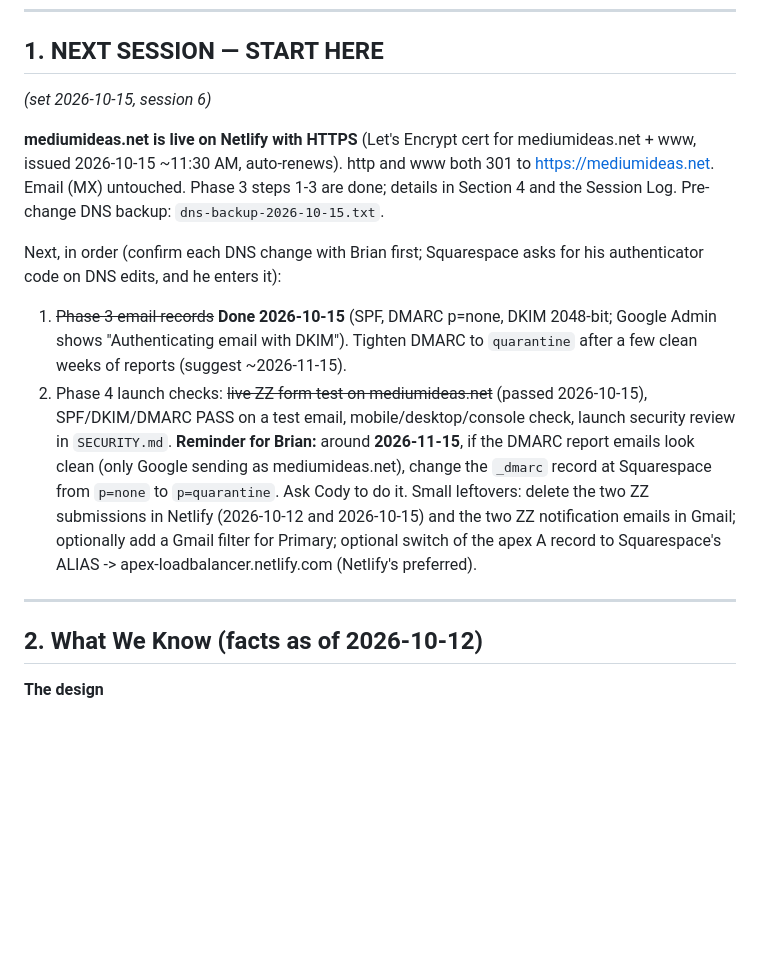
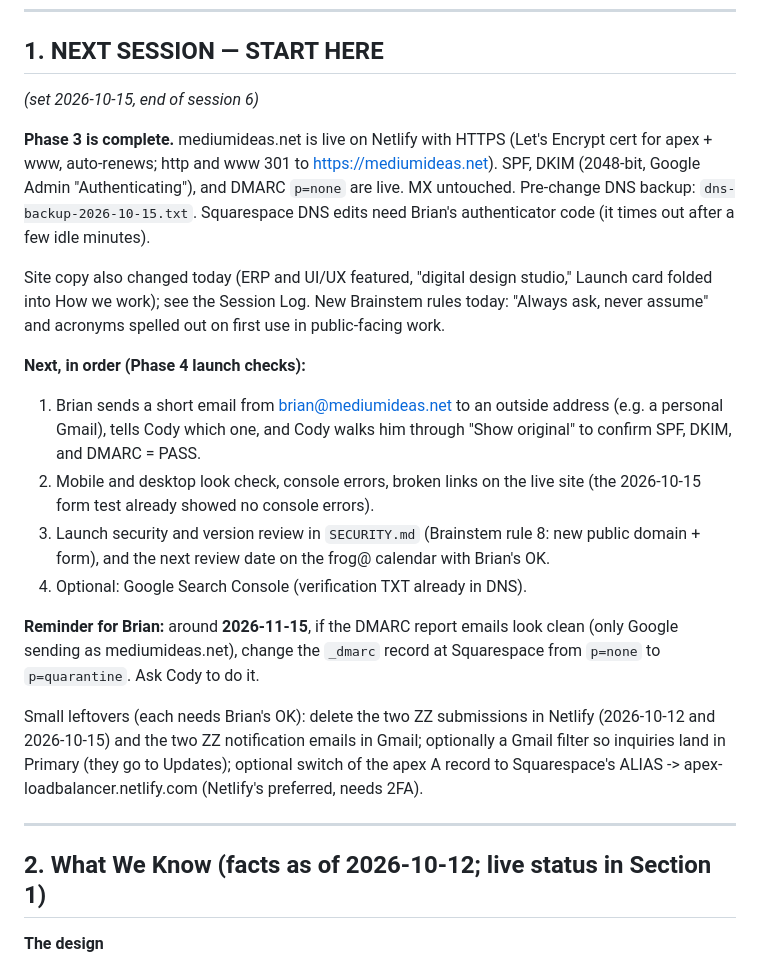
Before and after one commit to froginbusiness/medium-ideas-web, a Markdown page: PROJECT_PLAN.md, the part around the change. GitHub-like rendering; blank space fills up the shorter version.

Commit message:
Plan: end-of-session handoff (session 6)
Co-Authored-By: Claude Opus 5.5 <noreply@anthropic.com>

```diff
--- a/PROJECT_PLAN.md
+++ b/PROJECT_PLAN.md
@@ -14,34 +14,44 @@ project-management tool are parked in Section 7 as future ideas.
 
 ## 1. NEXT SESSION — START HERE
 
-*(set 2026-10-15, session 6)*
+*(set 2026-10-15, end of session 6)*
 
-**mediumideas.net is live on Netlify with HTTPS** (Let's Encrypt cert for
-mediumideas.net + www, issued 2026-10-15 ~11:30 AM, auto-renews). http and
-www both 301 to https://mediumideas.net. Email (MX) untouched. Phase 3
-steps 1-3 are done; details in Section 4 and the Session Log. Pre-change
-DNS backup: `dns-backup-2026-10-15.txt`.
+**Phase 3 is complete.** mediumideas.net is live on Netlify with HTTPS
+(Let's Encrypt cert for apex + www, auto-renews; http and www 301 to
+https://mediumideas.net). SPF, DKIM (2048-bit, Google Admin
+"Authenticating"), and DMARC `p=none` are live. MX untouched. Pre-change
+DNS backup: `dns-backup-2026-10-15.txt`. Squarespace DNS edits need
+Brian's authenticator code (it times out after a few idle minutes).
 
-Next, in order (confirm each DNS change with Brian first; Squarespace
-asks for his authenticator code on DNS edits, and he enters it):
-1. ~~Phase 3 email records~~ **Done 2026-10-15** (SPF, DMARC p=none,
-   DKIM 2048-bit; Google Admin shows "Authenticating email with DKIM").
-   Tighten DMARC to `quarantine` after a few clean weeks of reports
-   (suggest ~2026-11-15).
-2. Phase 4 launch checks: ~~live ZZ form test on mediumideas.net~~ (passed
-   2026-10-15), SPF/DKIM/DMARC PASS on a test email, mobile/desktop/console check, launch
-   security review in `SECURITY.md`.
+Site copy also changed today (ERP and UI/UX featured, "digital design
+studio," Launch card folded into How we work); see the Session Log.
+New Brainstem rules today: "Always ask, never assume" and acronyms
+spelled out on first use in public-facing work.
+
+**Next, in order (Phase 4 launch checks):**
+1. Brian sends a short email from brian@mediumideas.net to an outside
+   address (e.g. a personal Gmail), tells Cody which one, and Cody walks
+   him through "Show original" to confirm SPF, DKIM, and DMARC = PASS.
+2. Mobile and desktop look check, console errors, broken links on the
+   live site (the 2026-10-15 form test already showed no console errors).
+3. Launch security and version review in `SECURITY.md` (Brainstem rule 8:
+   new public domain + form), and the next review date on the frog@
+   calendar with Brian's OK.
+4. Optional: Google Search Console (verification TXT already in DNS).
+
 **Reminder for Brian:** around **2026-11-15**, if the DMARC report emails
 look clean (only Google sending as mediumideas.net), change the `_dmarc`
 record at Squarespace from `p=none` to `p=quarantine`. Ask Cody to do it.
-Small leftovers: delete the two ZZ submissions in Netlify (2026-10-12 and
-2026-10-15) and the two ZZ notification emails in Gmail; optionally add a
-Gmail filter for Primary; optional switch of the apex A record to
-Squarespace's ALIAS -> apex-loadbalancer.netlify.com (Netlify's preferred).
+
+Small leftovers (each needs Brian's OK): delete the two ZZ submissions in
+Netlify (2026-10-12 and 2026-10-15) and the two ZZ notification emails in
+Gmail; optionally a Gmail filter so inquiries land in Primary (they go to
+Updates); optional switch of the apex A record to Squarespace's ALIAS ->
+apex-loadbalancer.netlify.com (Netlify's preferred, needs 2FA).
 
 ---
 
-## 2. What We Know (facts as of 2026-10-12)
+## 2. What We Know (facts as of 2026-10-12; live status in Section 1)
 
 **The design**
 - Source: `MediumIdeas\DesignStudio\WebSite\Medium Ideas Website.html`
```
